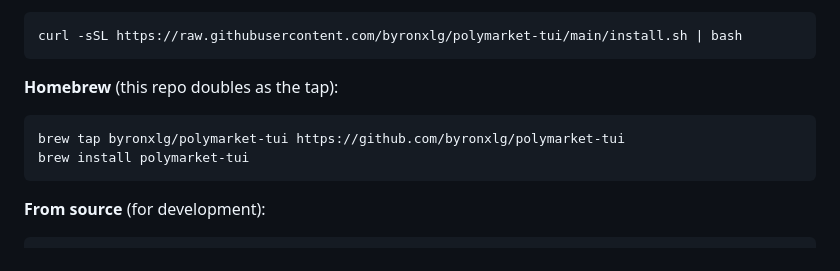
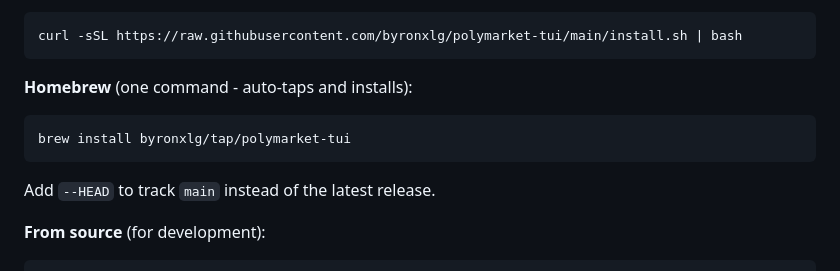
Before and after one commit to byronxlg/polymarket-tui, a Markdown page: README.md, the part around the change. Rendered like a GitHub page.

Commit message:
README: one-command Homebrew install via byronxlg/tap
The dedicated homebrew-tap repo lets brew auto-tap, so the two-step
'brew tap <url>' + 'brew install' collapses to a single command.

````diff
--- a/README.md
+++ b/README.md
@@ -22,12 +22,13 @@ then installs `polymarket-tui` as a uv tool):
 curl -sSL https://raw.githubusercontent.com/byronxlg/polymarket-tui/main/install.sh | bash
 ```
 
-**Homebrew** (this repo doubles as the tap):
+**Homebrew** (one command - auto-taps and installs):
 
 ```sh
-brew tap byronxlg/polymarket-tui https://github.com/byronxlg/polymarket-tui
-brew install polymarket-tui
+brew install byronxlg/tap/polymarket-tui
 ```
+
+Add `--HEAD` to track `main` instead of the latest release.
 
 **From source** (for development):
 
````
